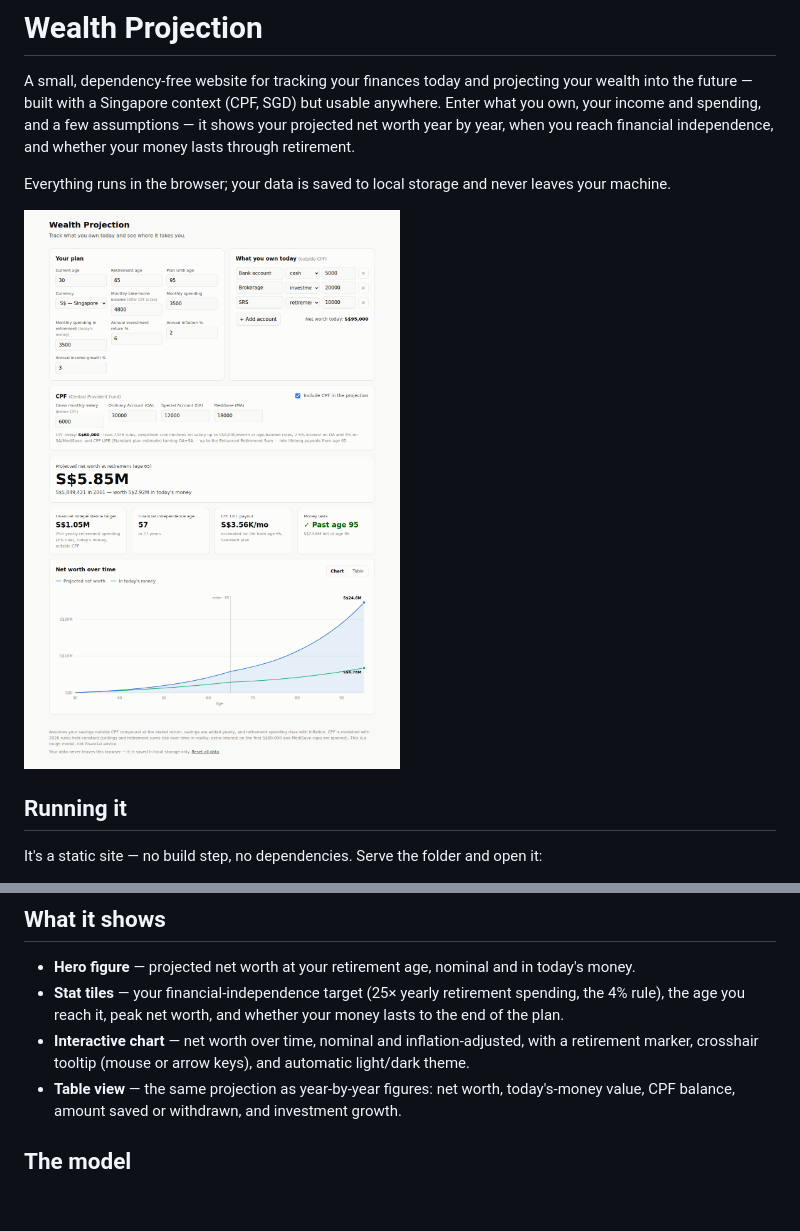
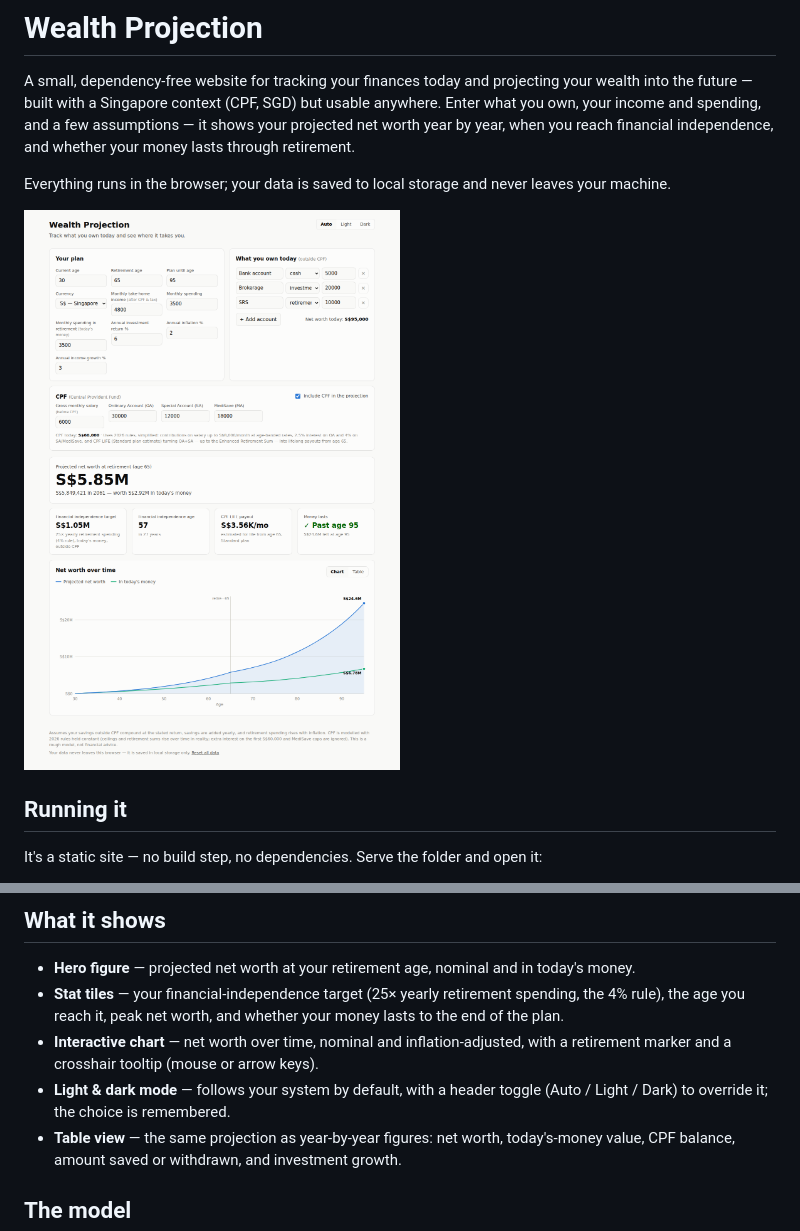
Before and after one commit to emilgoh/finance-projection, a Markdown page: README.md, 2 parts joined by grey strips. Drawn GitHub-style; pictures changed too: docs/screenshot-light.png; blank space fills up the shorter version.

```diff
--- a/README.md
+++ b/README.md
@@ -35,8 +35,9 @@ on `file://` URLs.)
   spending, the 4% rule), the age you reach it, peak net worth, and whether your
   money lasts to the end of the plan.
 - **Interactive chart** — net worth over time, nominal and inflation-adjusted,
-  with a retirement marker, crosshair tooltip (mouse or arrow keys), and
-  automatic light/dark theme.
+  with a retirement marker and a crosshair tooltip (mouse or arrow keys).
+- **Light & dark mode** — follows your system by default, with a header toggle
+  (Auto / Light / Dark) to override it; the choice is remembered.
 - **Table view** — the same projection as year-by-year figures: net worth,
   today's-money value, CPF balance, amount saved or withdrawn, and investment
   growth.
```
Also changed, not shown: docs/screenshot-dark.png, 4 other files.
